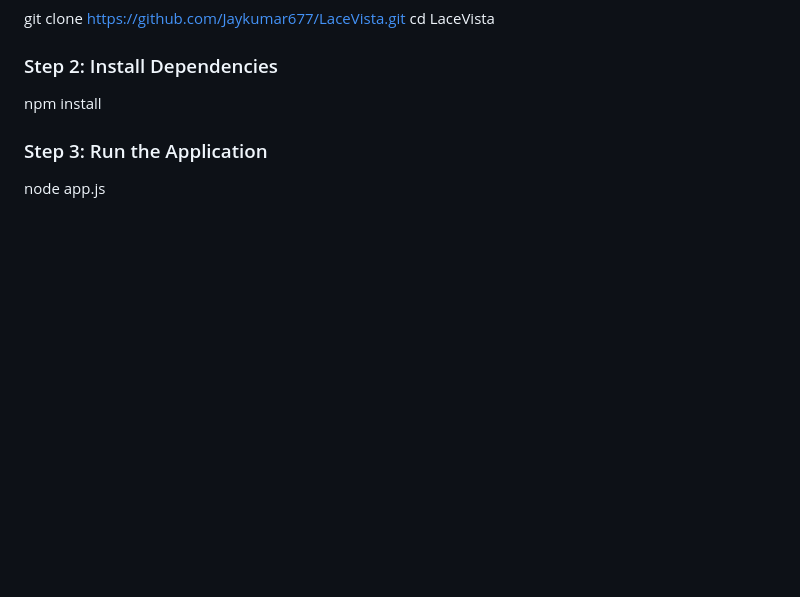
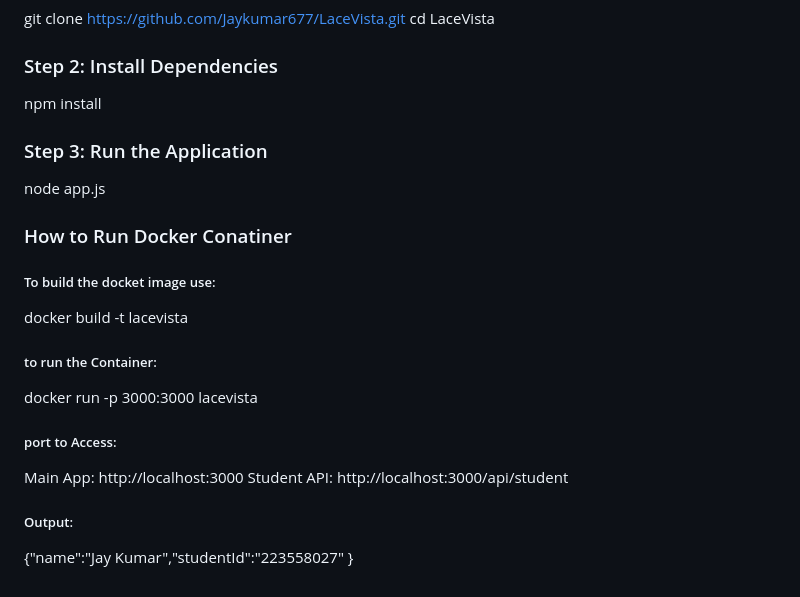
Before and after one commit to Jaykumar677/SIT725, a Markdown page: Task8.2HD/README.md, the part around the change. Rendered like a GitHub page; blank space fills up the shorter version.

```diff
--- a/Task8.2HD/README.md
+++ b/Task8.2HD/README.md
@@ -143,3 +143,23 @@ npm install
 
 ### Step 3: Run the Application
 node app.js
+
+
+### How to Run Docker Conatiner
+
+##### To build the docket image use:
+
+docker build -t lacevista
+
+##### to run the Container:
+
+docker run -p 3000:3000 lacevista
+
+##### port to Access:
+
+Main App: http://localhost:3000
+Student API: http://localhost:3000/api/student
+
+##### Output:
+
+{"name":"Jay Kumar","studentId":"223558027" }
```
